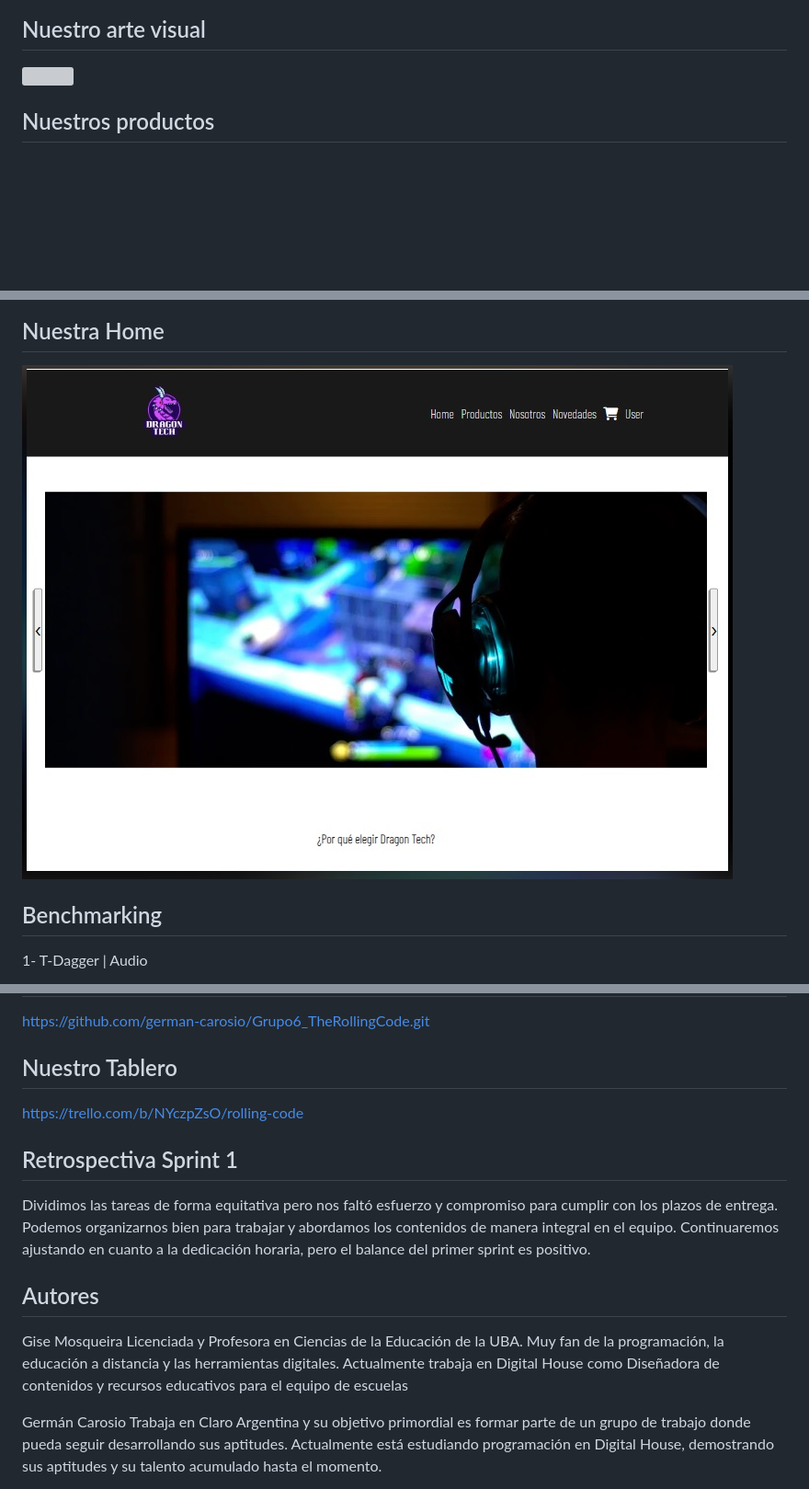
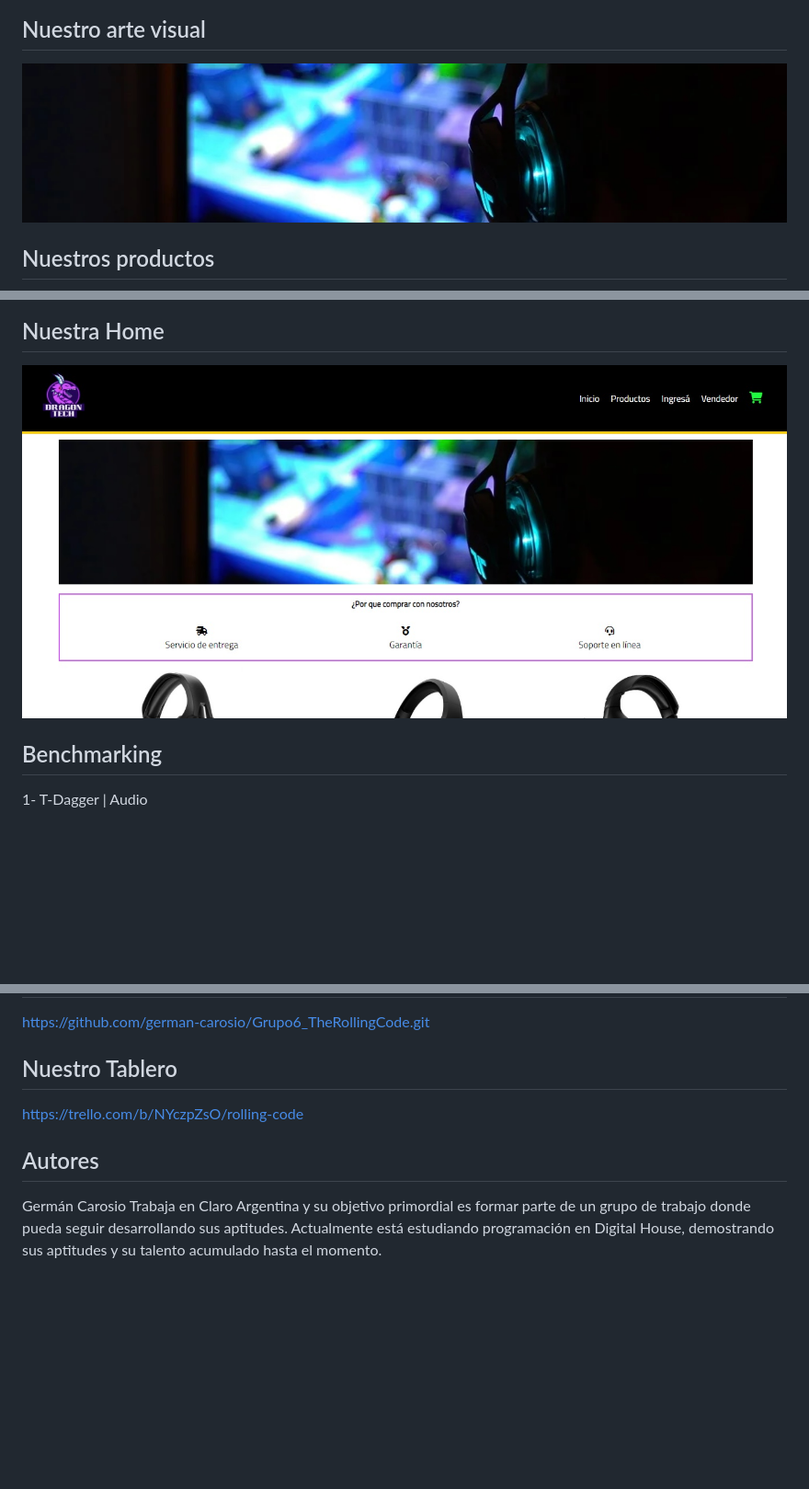
Before and after one commit to german-carosio/Grupo6_TheRollingCode, a Markdown page: readme.md, 3 parts joined by grey strips. Shown: that part at 92% size. Drawn GitHub-style; pictures changed too: public/img/home.jpg; blank space fills up the shorter version; grey boxes are pictures that could not be loaded.

Commit message:
comit domingo juan

```diff
--- a/readme.md
+++ b/readme.md
@@ -8,7 +8,7 @@ Público / Target : Fanáticos de los videojuegos, una audiencia  compuesta casi
 
 
 ## Nuestro arte visual
-<img src="/public/img/pcgamer.jpg"/>
+<img src="/public/img/bannerHome.jpg"/>
 
 
 ## Nuestros productos
@@ -35,14 +35,7 @@ https://github.com/german-carosio/Grupo6_TheRollingCode.git
 ## Nuestro Tablero
 https://trello.com/b/NYczpZsO/rolling-code
 
-## Retrospectiva Sprint 1
-Dividimos las tareas de forma equitativa pero nos faltó esfuerzo y compromiso para cumplir con los plazos de entrega. Podemos organizarnos bien para trabajar y abordamos los contenidos de manera integral en el equipo. Continuaremos ajustando en cuanto a la dedicación horaria, pero el balance del primer sprint es positivo.
-
-
 ## Autores
-Gise Mosqueira
-Licenciada y Profesora en Ciencias de la Educación de la UBA. Muy fan de la programación, la educación a distancia y las herramientas digitales. Actualmente trabaja en Digital House como Diseñadora de contenidos y recursos educativos para el equipo de escuelas
-
 Germán Carosio
 Trabaja en Claro Argentina y su objetivo primordial es formar parte de un grupo de trabajo donde pueda seguir desarrollando sus aptitudes. Actualmente está estudiando programación en Digital House, demostrando sus aptitudes y su talento acumulado hasta el momento.
 
```
